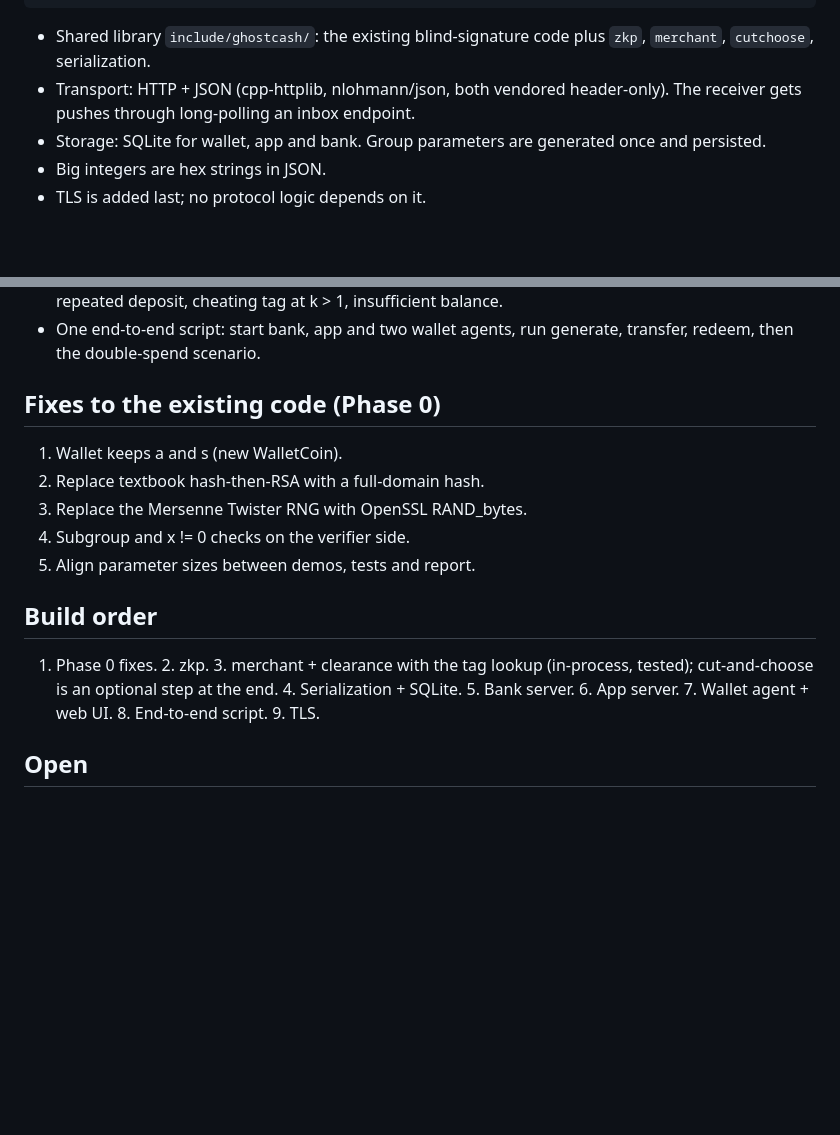
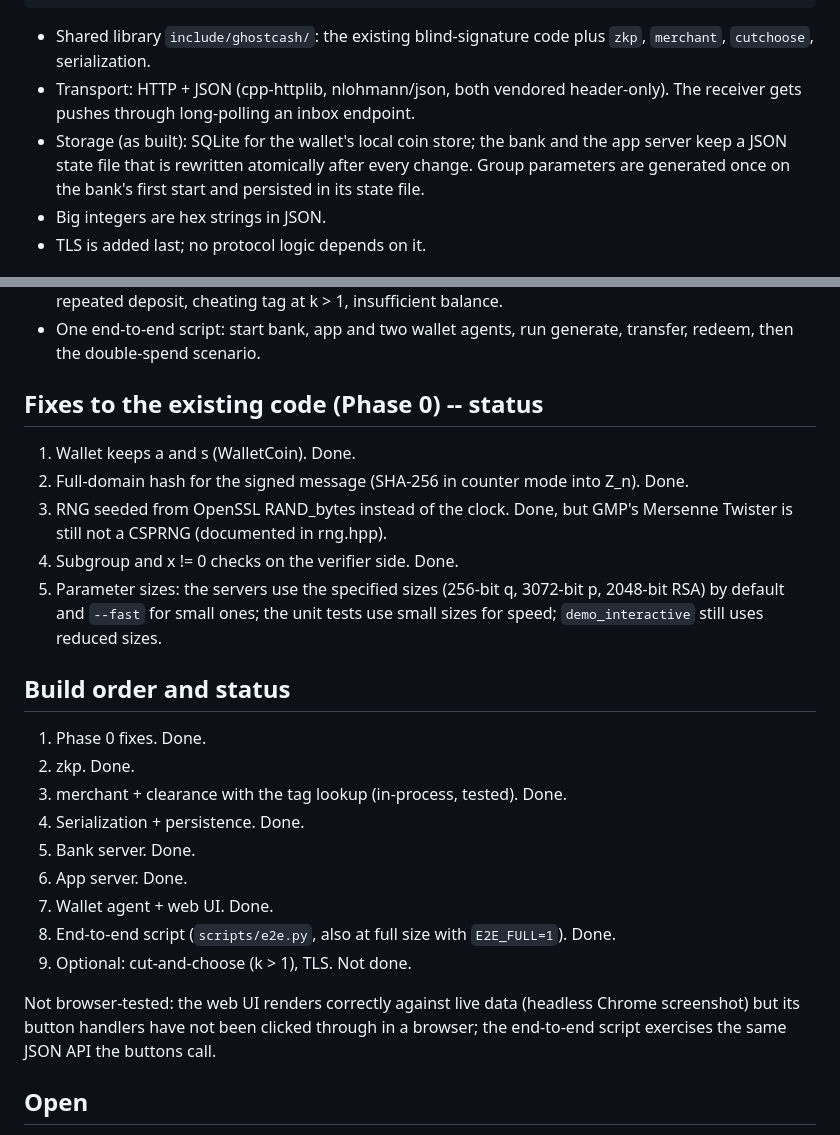
Before and after one commit to DharajiyaYug/GhostCash, a Markdown page: DESIGN.md, 2 parts joined by grey strips. GitHub-like rendering; blank space fills up the shorter version.

```diff
--- a/DESIGN.md
+++ b/DESIGN.md
@@ -20,7 +20,7 @@ Decisions below are final for the build unless marked "open".
 
 - Shared library `include/ghostcash/`: the existing blind-signature code plus `zkp`, `merchant`, `cutchoose`, serialization.
 - Transport: HTTP + JSON (cpp-httplib, nlohmann/json, both vendored header-only). The receiver gets pushes through long-polling an inbox endpoint.
-- Storage: SQLite for wallet, app and bank. Group parameters are generated once and persisted.
+- Storage (as built): SQLite for the wallet's local coin store; the bank and the app server keep a JSON state file that is rewritten atomically after every change. Group parameters are generated once on the bank's first start and persisted in its state file.
 - Big integers are hex strings in JSON.
 - TLS is added last; no protocol logic depends on it.
 
@@ -68,15 +68,25 @@ Pages: login, balance (bank balance + local coins), Generate (pick denomination)
 - Attack suite: double spend at two receivers (traced to the right account), forged y, y for a different challenge, replayed transcript, forged signature, wrong denomination, small-subgroup A, x = 0, repeated deposit, cheating tag at k > 1, insufficient balance.
 - One end-to-end script: start bank, app and two wallet agents, run generate, transfer, redeem, then the double-spend scenario.
 
-## Fixes to the existing code (Phase 0)
-1. Wallet keeps a and s (new WalletCoin).
-2. Replace textbook hash-then-RSA with a full-domain hash.
-3. Replace the Mersenne Twister RNG with OpenSSL RAND_bytes.
-4. Subgroup and x != 0 checks on the verifier side.
-5. Align parameter sizes between demos, tests and report.
+## Fixes to the existing code (Phase 0) -- status
+1. Wallet keeps a and s (WalletCoin). Done.
+2. Full-domain hash for the signed message (SHA-256 in counter mode into Z_n). Done.
+3. RNG seeded from OpenSSL RAND_bytes instead of the clock. Done, but GMP's Mersenne Twister is still not a CSPRNG (documented in rng.hpp).
+4. Subgroup and x != 0 checks on the verifier side. Done.
+5. Parameter sizes: the servers use the specified sizes (256-bit q, 3072-bit p, 2048-bit RSA) by default and `--fast` for small ones; the unit tests use small sizes for speed; `demo_interactive` still uses reduced sizes.
 
-## Build order
-1. Phase 0 fixes. 2. zkp. 3. merchant + clearance with the tag lookup (in-process, tested); cut-and-choose is an optional step at the end. 4. Serialization + SQLite. 5. Bank server. 6. App server. 7. Wallet agent + web UI. 8. End-to-end script. 9. TLS.
+## Build order and status
+1. Phase 0 fixes. Done.
+2. zkp. Done.
+3. merchant + clearance with the tag lookup (in-process, tested). Done.
+4. Serialization + persistence. Done.
+5. Bank server. Done.
+6. App server. Done.
+7. Wallet agent + web UI. Done.
+8. End-to-end script (`scripts/e2e.py`, also at full size with `E2E_FULL=1`). Done.
+9. Optional: cut-and-choose (k > 1), TLS. Not done.
+
+Not browser-tested: the web UI renders correctly against live data (headless Chrome screenshot) but its button handlers have not been clicked through in a browser; the end-to-end script exercises the same JSON API the buttons call.
 
 ## Open
 - Deadline unknown; build order is not dated.
```
Also changed, not shown: README.md (+102 -93 lines).
